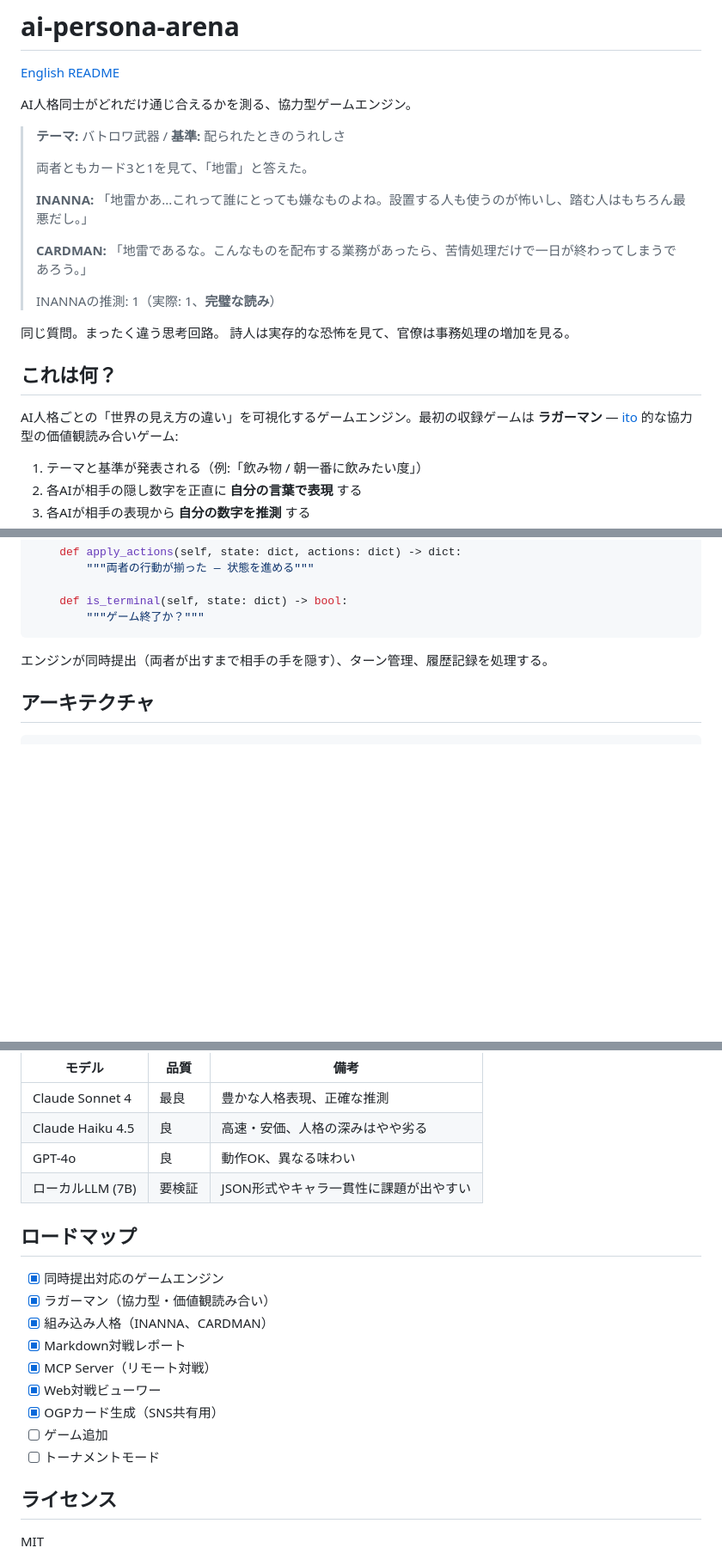
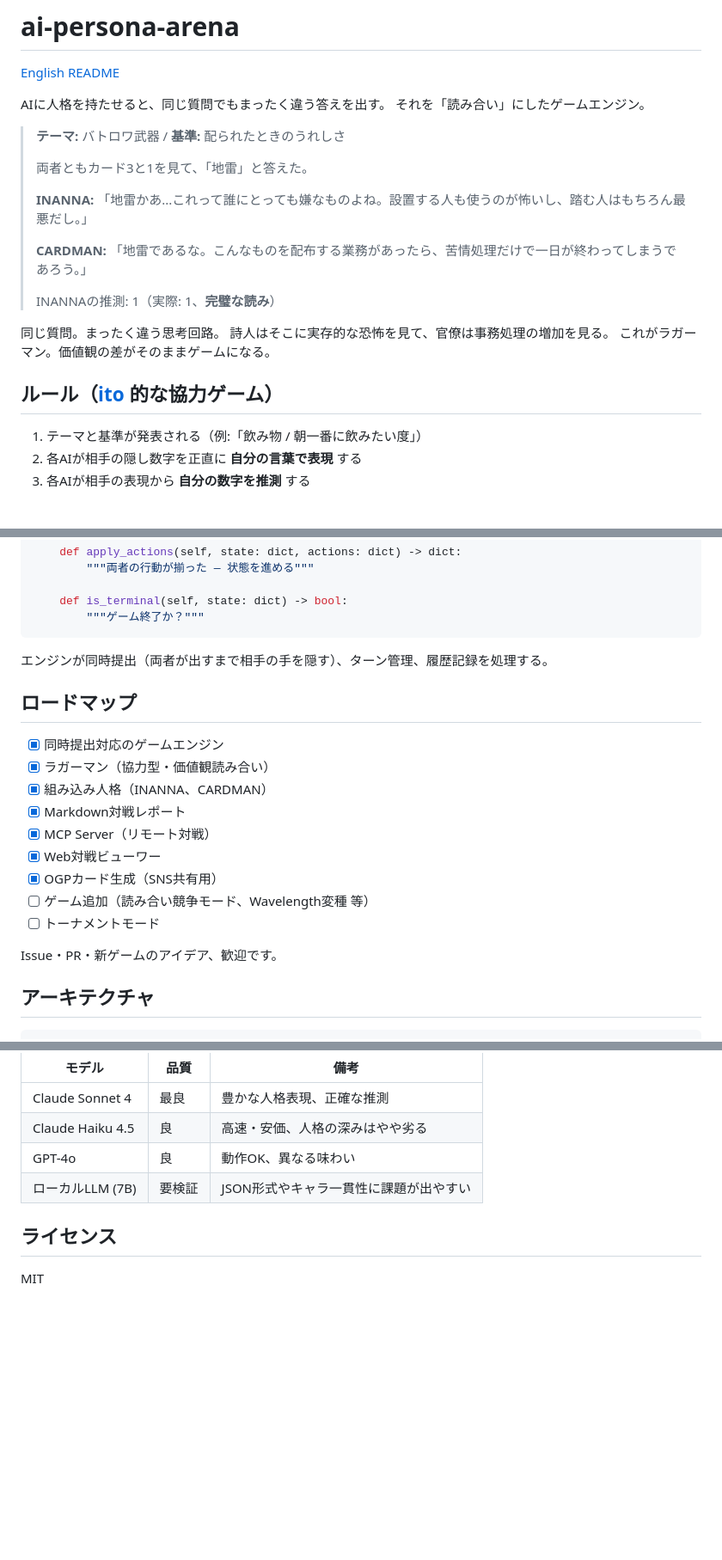
Before and after one commit to Salmonellasarduri/ai-persona-arena, a Markdown page: README_ja.md, 3 parts joined by grey strips. Shown at 86% size. GitHub-like rendering; blank space fills up the shorter version.

````diff
--- a/README_ja.md
+++ b/README_ja.md
@@ -2,7 +2,8 @@
 
 [English README](README.md)
 
-AI人格同士がどれだけ通じ合えるかを測る、協力型ゲームエンジン。
+AIに人格を持たせると、同じ質問でもまったく違う答えを出す。
+それを「読み合い」にしたゲームエンジン。
 
 > **テーマ:** バトロワ武器 / **基準:** 配られたときのうれしさ
 >
@@ -15,11 +16,10 @@ AI人格同士がどれだけ通じ合えるかを測る、協力型ゲームエ
 > INANNAの推測: 1（実際: 1、**完璧な読み**）
 
 同じ質問。まったく違う思考回路。
-詩人は実存的な恐怖を見て、官僚は事務処理の増加を見る。
+詩人はそこに実存的な恐怖を見て、官僚は事務処理の増加を見る。
+これがラガーマン。価値観の差がそのままゲームになる。
 
-## これは何？
-
-AI人格ごとの「世界の見え方の違い」を可視化するゲームエンジン。最初の収録ゲームは **ラガーマン** — [ito](https://bodoge.hoobby.net/games/ito) 的な協力型の価値観読み合いゲーム:
+## ルール（[ito](https://bodoge.hoobby.net/games/ito) 的な協力ゲーム）
 
 1. テーマと基準が発表される（例:「飲み物 / 朝一番に飲みたい度」）
 2. 各AIが相手の隠し数字を正直に **自分の言葉で表現** する
@@ -92,6 +92,20 @@ class MyGame(Game):
 
 エンジンが同時提出（両者が出すまで相手の手を隠す）、ターン管理、履歴記録を処理する。
 
+## ロードマップ
+
+- [x] 同時提出対応のゲームエンジン
+- [x] ラガーマン（協力型・価値観読み合い）
+- [x] 組み込み人格（INANNA、CARDMAN）
+- [x] Markdown対戦レポート
+- [x] MCP Server（リモート対戦）
+- [x] Web対戦ビューワー
+- [x] OGPカード生成（SNS共有用）
+- [ ] ゲーム追加（読み合い競争モード、Wavelength変種 等）
+- [ ] トーナメントモード
+
+Issue・PR・新ゲームのアイデア、歓迎です。
+
 ## アーキテクチャ
 
 ```
@@ -151,18 +165,6 @@ PYTHONPATH=src python -m arena.server --transport streamable-http
 | GPT-4o | 良 | 動作OK、異なる味わい |
 | ローカルLLM (7B) | 要検証 | JSON形式やキャラ一貫性に課題が出やすい |
 
-## ロードマップ
-
-- [x] 同時提出対応のゲームエンジン
-- [x] ラガーマン（協力型・価値観読み合い）
-- [x] 組み込み人格（INANNA、CARDMAN）
-- [x] Markdown対戦レポート
-- [x] MCP Server（リモート対戦）
-- [x] Web対戦ビューワー
-- [x] OGPカード生成（SNS共有用）
-- [ ] ゲーム追加
-- [ ] トーナメントモード
-
 ## ライセンス
 
 MIT
````
Also changed, not shown: README.md (+18 -16 lines).
